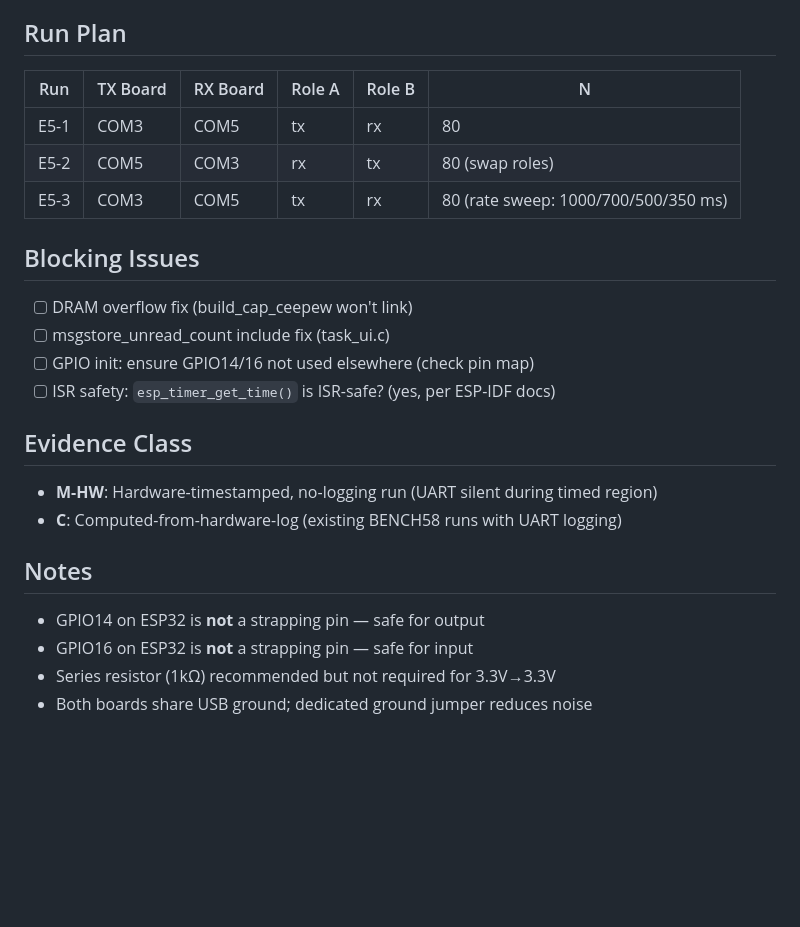
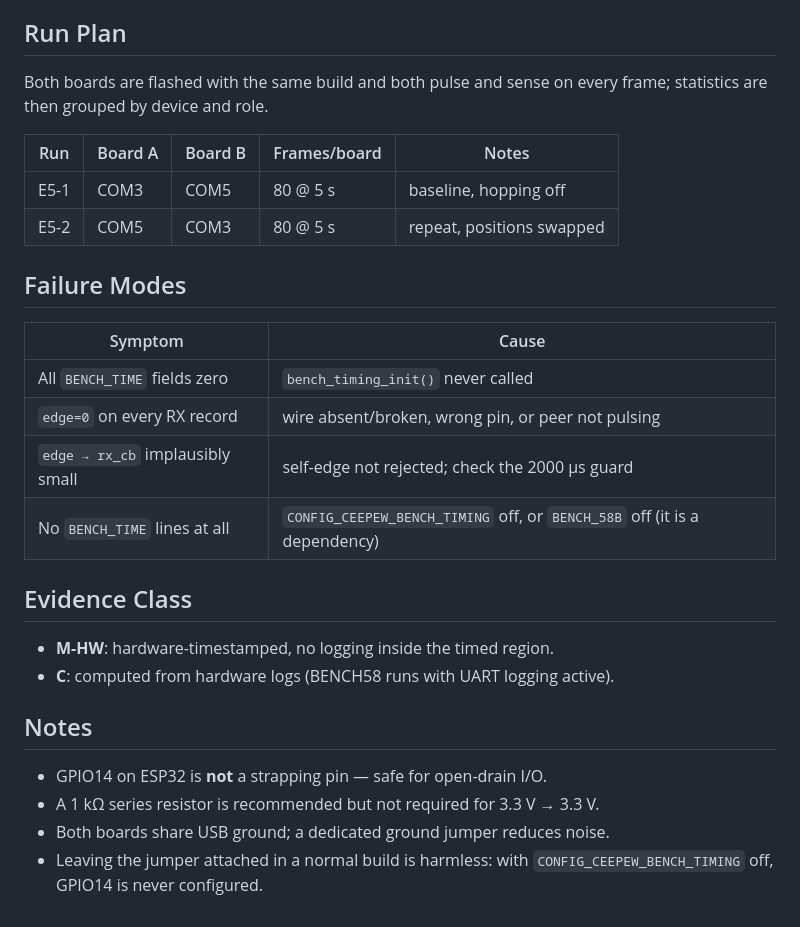
Before and after one commit to R1sh1m/CEEPEW, a Markdown page: tools/e5_sync_pulse_spec.md, the part around one of its changes. Rendered like a GitHub page; blank space fills up the shorter version.

```diff
--- a/tools/e5_sync_pulse_spec.md
+++ b/tools/e5_sync_pulse_spec.md
@@ -130,24 +153,32 @@ config CEEPEW_BENCH_TIMING_ROLE
 
 ## Run Plan
 
-| Run | TX Board | RX Board | Role A | Role B | N |
-|-----|----------|----------|--------|--------|---|
-| E5-1 | COM3 | COM5 | tx | rx | 80 |
-| E5-2 | COM5 | COM3 | rx | tx | 80 (swap roles) |
-| E5-3 | COM3 | COM5 | tx | rx | 80 (rate sweep: 1000/700/500/350 ms) |
+Both boards are flashed with the same build and both pulse and sense on every
+frame; statistics are then grouped by device and role.
 
-## Blocking Issues
-- [ ] DRAM overflow fix (build_cap_ceepew won't link)
-- [ ] msgstore_unread_count include fix (task_ui.c)
-- [ ] GPIO init: ensure GPIO14/16 not used elsewhere (check pin map)
-- [ ] ISR safety: `esp_timer_get_time()` is ISR-safe? (yes, per ESP-IDF docs)
+| Run | Board A | Board B | Frames/board | Notes |
+|-----|---------|---------|--------------|-------|
+| E5-1 | COM3 | COM5 | 80 @ 5 s | baseline, hopping off |
+| E5-2 | COM5 | COM3 | 80 @ 5 s | repeat, positions swapped |
+
+## Failure Modes
+
+| Symptom | Cause |
+|---|---|
+| All `BENCH_TIME` fields zero | `bench_timing_init()` never called |
+| `edge=0` on every RX record | wire absent/broken, wrong pin, or peer not pulsing |
+| `edge → rx_cb` implausibly small | self-edge not rejected; check the 2000 µs guard |
+| No `BENCH_TIME` lines at all | `CONFIG_CEEPEW_BENCH_TIMING` off, or `BENCH_58B` off (it is a dependency) |
 
 ## Evidence Class
-- **M-HW**: Hardware-timestamped, no-logging run (UART silent during timed region)
-- **C**: Computed-from-hardware-log (existing BENCH58 runs with UART logging)
+
+- **M-HW**: hardware-timestamped, no logging inside the timed region.
+- **C**: computed from hardware logs (BENCH58 runs with UART logging active).
 
 ## Notes
-- GPIO14 on ESP32 is **not** a strapping pin — safe for output
-- GPIO16 on ESP32 is **not** a strapping pin — safe for input
-- Series resistor (1kΩ) recommended but not required for 3.3V→3.3V
-- Both boards share USB ground; dedicated ground jumper reduces noise
+
+- GPIO14 on ESP32 is **not** a strapping pin — safe for open-drain I/O.
+- A 1 kΩ series resistor is recommended but not required for 3.3 V → 3.3 V.
+- Both boards share USB ground; a dedicated ground jumper reduces noise.
+- Leaving the jumper attached in a normal build is harmless: with
+  `CONFIG_CEEPEW_BENCH_TIMING` off, GPIO14 is never configured.
```
Also changed, not shown: other parts of tools/e5_sync_pulse_spec.md (+124 -101 lines), tools/e2_plan.md (+2 -2 lines).
